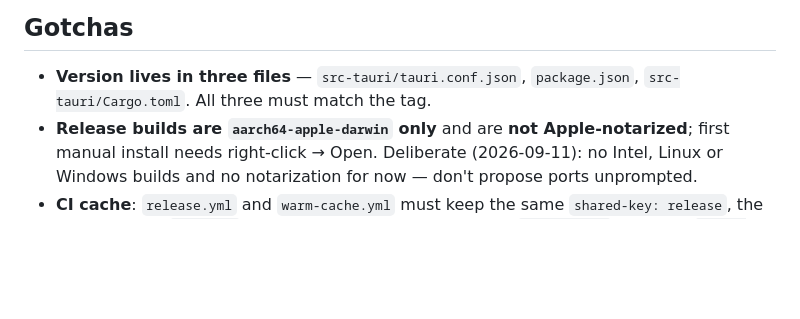
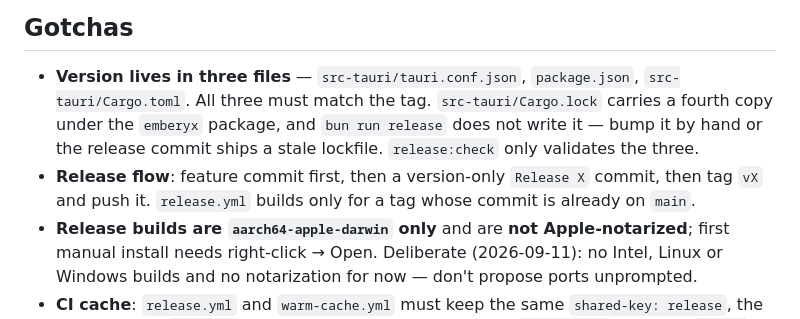
Before and after one commit to JiriMachynka/emberyx, a Markdown page: AGENTS.md, the part around the change. Drawn GitHub-style; blank space fills up the shorter version.

Commit message:
Write down the release flow and the Cargo.lock version copy it misses

```diff
--- a/AGENTS.md
+++ b/AGENTS.md
@@ -659,6 +659,12 @@ too**, or orphaned agent processes and shells survive the app.
 
 - **Version lives in three files** — `src-tauri/tauri.conf.json`,
   `package.json`, `src-tauri/Cargo.toml`. All three must match the tag.
+  `src-tauri/Cargo.lock` carries a fourth copy under the `emberyx` package, and
+  `bun run release` does not write it — bump it by hand or the release commit
+  ships a stale lockfile. `release:check` only validates the three.
+- **Release flow**: feature commit first, then a version-only `Release X`
+  commit, then tag `vX` and push it. `release.yml` builds only for a tag whose
+  commit is already on `main`.
 - **Release builds are `aarch64-apple-darwin` only** and are **not
   Apple-notarized**; first manual install needs right-click → Open.
   Deliberate (2026-09-11): no Intel, Linux or Windows builds and no
```
